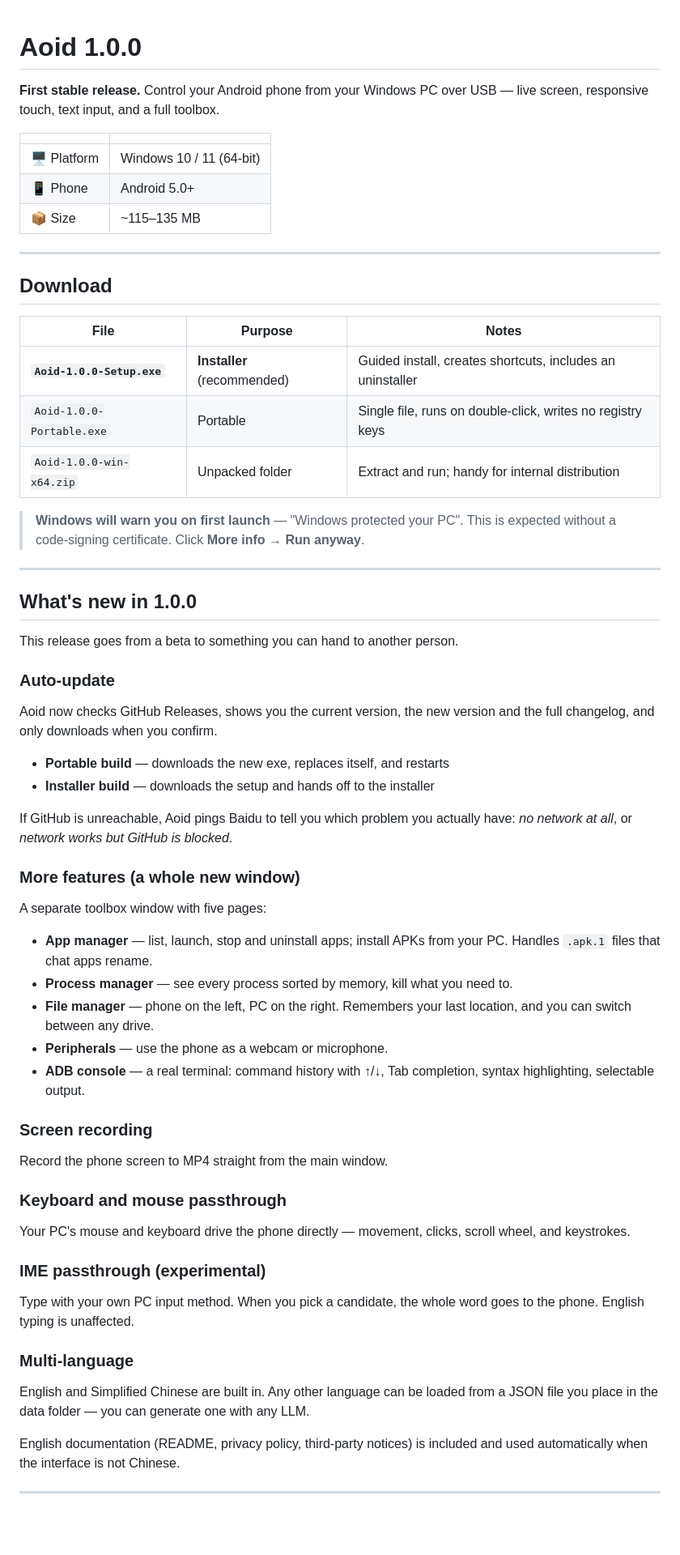
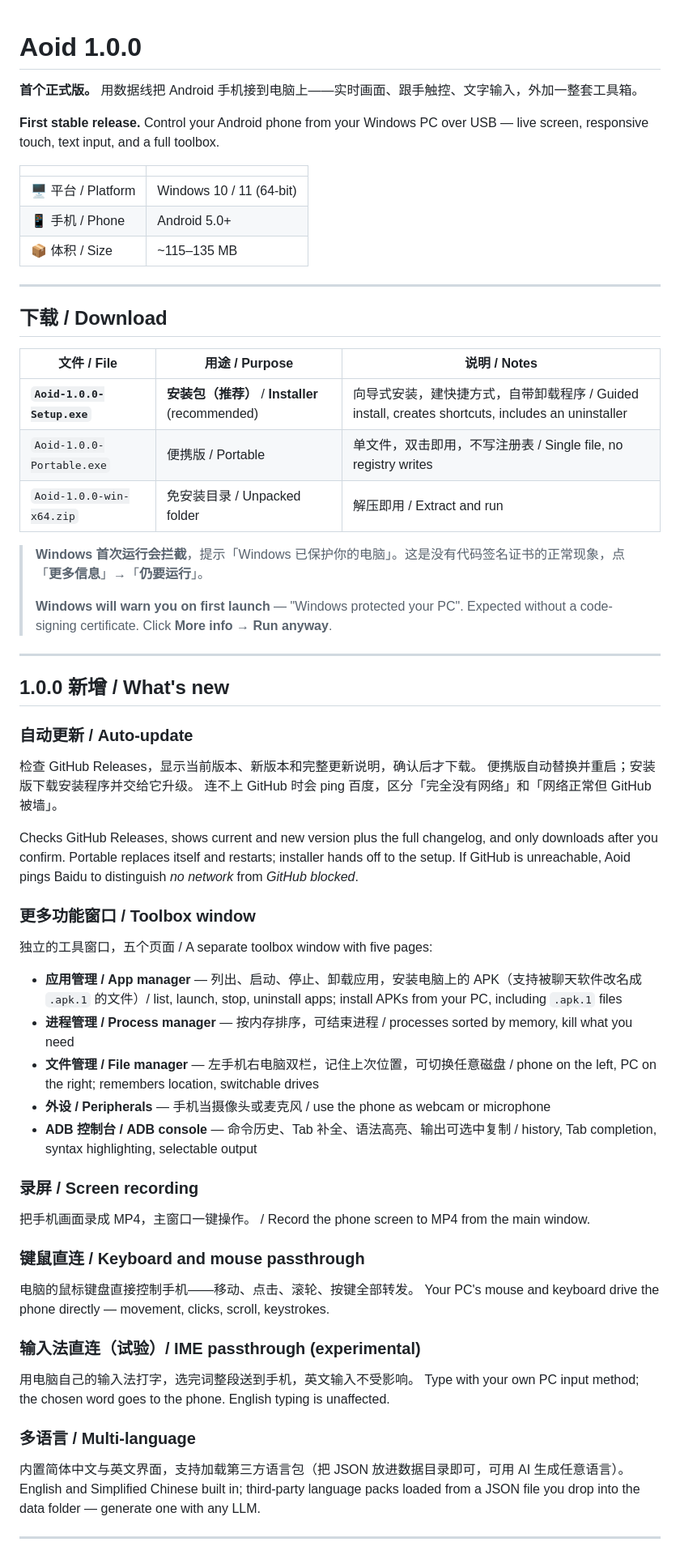
Before and after one commit to l-xyzz/Aoid, a Markdown page: .github/RELEASE_NOTES.md, the part around one of its changes. Shown at 81% size. Rendered like a GitHub page; blank space fills up the shorter version.

Commit message:
docs: Release 说明改为中英双语
GitHub 的 Release 正文不支持按语言切换（只有 README 能靠文件名后缀），
所以每条内容都写成「中文 / English」并列，中英文用户都能读。

```diff
--- a/.github/RELEASE_NOTES.md
+++ b/.github/RELEASE_NOTES.md
@@ -1,67 +1,70 @@
 # Aoid 1.0.0
+
+**首个正式版。** 用数据线把 Android 手机接到电脑上——实时画面、跟手触控、文字输入，外加一整套工具箱。
 
 **First stable release.** Control your Android phone from your Windows PC over USB — live screen, responsive touch, text input, and a full toolbox.
 
 | | |
 | --- | --- |
-| 🖥 Platform | Windows 10 / 11 (64-bit) |
-| 📱 Phone | Android 5.0+ |
-| 📦 Size | ~115–135 MB |
+| 🖥 平台 / Platform | Windows 10 / 11 (64-bit) |
+| 📱 手机 / Phone | Android 5.0+ |
+| 📦 体积 / Size | ~115–135 MB |
 
 ---
 
-## Download
+## 下载 / Download
 
-| File | Purpose | Notes |
+| 文件 / File | 用途 / Purpose | 说明 / Notes |
 | --- | --- | --- |
-| **`Aoid-1.0.0-Setup.exe`** | **Installer** (recommended) | Guided install, creates shortcuts, includes an uninstaller |
-| `Aoid-1.0.0-Portable.exe` | Portable | Single file, runs on double-click, writes no registry keys |
-| `Aoid-1.0.0-win-x64.zip` | Unpacked folder | Extract and run; handy for internal distribution |
+| **`Aoid-1.0.0-Setup.exe`** | **安装包（推荐）** / **Installer** (recommended) | 向导式安装，建快捷方式，自带卸载程序 / Guided install, creates shortcuts, includes an uninstaller |
+| `Aoid-1.0.0-Portable.exe` | 便携版 / Portable | 单文件，双击即用，不写注册表 / Single file, no registry writes |
+| `Aoid-1.0.0-win-x64.zip` | 免安装目录 / Unpacked folder | 解压即用 / Extract and run |
 
-> **Windows will warn you on first launch** — "Windows protected your PC". This is expected without a code-signing certificate. Click **More info** → **Run anyway**.
+> **Windows 首次运行会拦截**，提示「Windows 已保护你的电脑」。这是没有代码签名证书的正常现象，点「**更多信息**」→「**仍要运行**」。
+>
+> **Windows will warn you on first launch** — "Windows protected your PC". Expected without a code-signing certificate. Click **More info** → **Run anyway**.
 
 ---
 
-## What's new in 1.0.0
+## 1.0.0 新增 / What's new
 
-This release goes from a beta to something you can hand to another person.
+### 自动更新 / Auto-update
 
-### Auto-update
+检查 GitHub Releases，显示当前版本、新版本和完整更新说明，确认后才下载。
+便携版自动替换并重启；安装版下载安装程序并交给它升级。
+连不上 GitHub 时会 ping 百度，区分「完全没有网络」和「网络正常但 GitHub 被墙」。
 
-Aoid now checks GitHub Releases, shows you the current version, the new version and the full changelog, and only downloads when you confirm.
+Checks GitHub Releases, shows current and new version plus the full changelog, and only downloads after you confirm.
+Portable replaces itself and restarts; installer hands off to the setup. If GitHub is unreachable, Aoid pings Baidu to distinguish *no network* from *GitHub blocked*.
 
-- **Portable build** — downloads the new exe, replaces itself, and restarts
-- **Installer build** — downloads the setup and hands off to the installer
+### 更多功能窗口 / Toolbox window
 
-If GitHub is unreachable, Aoid pings Baidu to tell you which problem you actually have: *no network at all*, or *network works but GitHub is blocked*.
+独立的工具窗口，五个页面 / A separate toolbox window with five pages:
 
-### More features (a whole new window)
+- **应用管理 / App manager** — 列出、启动、停止、卸载应用，安装电脑上的 APK（支持被聊天软件改名成 `.apk.1` 的文件）/ list, launch, stop, uninstall apps; install APKs from your PC, including `.apk.1` files
+- **进程管理 / Process manager** — 按内存排序，可结束进程 / processes sorted by memory, kill what you need
+- **文件管理 / File manager** — 左手机右电脑双栏，记住上次位置，可切换任意磁盘 / phone on the left, PC on the right; remembers location, switchable drives
+- **外设 / Peripherals** — 手机当摄像头或麦克风 / use the phone as webcam or microphone
+- **ADB 控制台 / ADB console** — 命令历史、Tab 补全、语法高亮、输出可选中复制 / history, Tab completion, syntax highlighting, selectable output
 
-A separate toolbox window with five pages:
+### 录屏 / Screen recording
 
-- **App manager** — list, launch, stop and uninstall apps; install APKs from your PC. Handles `.apk.1` files that chat apps rename.
-- **Process manager** — see every process sorted by memory, kill what you need to.
-- **File manager** — phone on the left, PC on the right. Remembers your last location, and you can switch between any drive.
-- **Peripherals** — use the phone as a webcam or microphone.
-- **ADB console** — a real terminal: command history with ↑/↓, Tab completion, syntax highlighting, selectable output.
+把手机画面录成 MP4，主窗口一键操作。 / Record the phone screen to MP4 from the main window.
 
-### Screen recording
+### 键鼠直连 / Keyboard and mouse passthrough
 
-Record the phone screen to MP4 straight from the main window.
+电脑的鼠标键盘直接控制手机——移动、点击、滚轮、按键全部转发。
+Your PC's mouse and keyboard drive the phone directly — movement, clicks, scroll, keystrokes.
 
-### Keyboard and mouse passthrough
+### 输入法直连（试验）/ IME passthrough (experimental)
 
-Your PC's mouse and keyboard drive the phone directly — movement, clicks, scroll wheel, and keystrokes.
+用电脑自己的输入法打字，选完词整段送到手机，英文输入不受影响。
+Type with your own PC input method; the chosen word goes to the phone. English typing is unaffected.
 
-### IME passthrough (experimental)
+### 多语言 / Multi-language
 
-Type with your own PC input method. When you pick a candidate, the whole word goes to the phone. English typing is unaffected.
-
-### Multi-language
-
-English and Simplified Chinese are built in. Any other language can be loaded from a JSON file you place in the data folder — you can generate one with any LLM.
-
-English documentation (README, privacy policy, third-party notices) is included and used automatically when the interface is not Chinese.
+内置简体中文与英文界面，支持加载第三方语言包（把 JSON 放进数据目录即可，可用 AI 生成任意语言）。
+English and Simplified Chinese built in; third-party language packs loaded from a JSON file you drop into the data folder — generate one with any LLM.
 
 ---
 
```
Also changed, not shown: other parts of .github/RELEASE_NOTES.md (+34 -34 lines).
